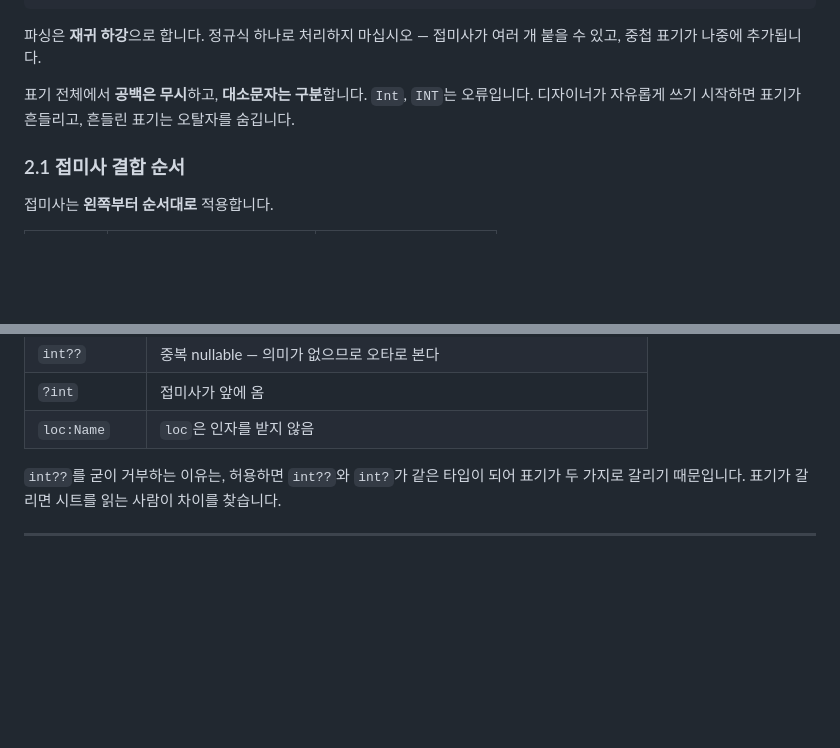
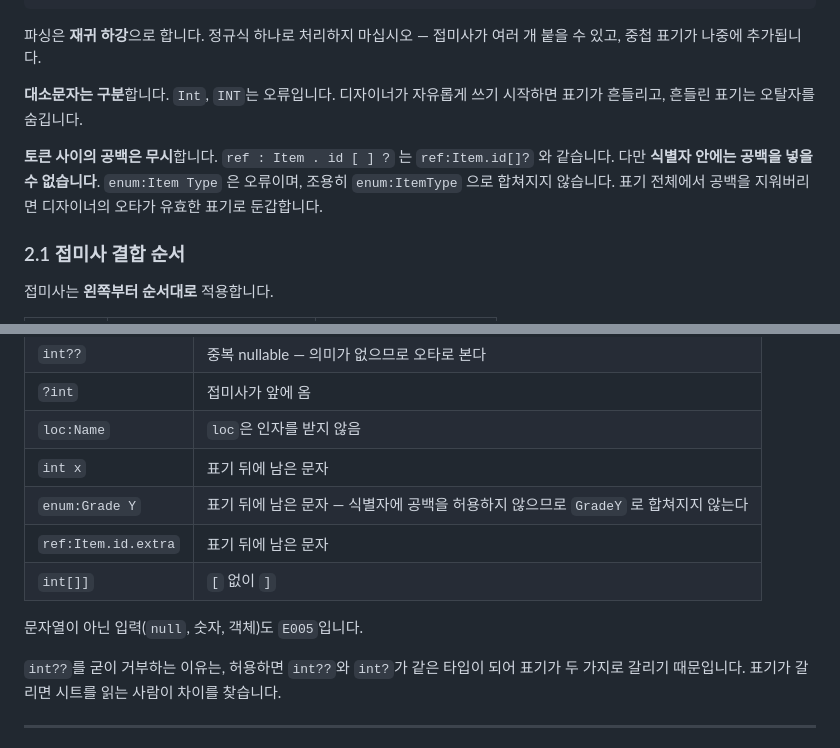
Before and after one commit to blackrabbitDeveloper/game-sheet-exporter, a Markdown page: docs/notation.md, 2 parts joined by grey strips. Rendered like a GitHub page; blank space fills up the shorter version.

Commit message:
docs(notation): 공백 규칙을 토큰 사이로 한정
테스트를 쓰다 발견했다. 표기 전체에서 공백을 무시한다는 문구를 문자 그대로
구현하면 enum:Grade Y 가 enum:GradeY 로 합쳐져 통과한다. 디자이너의 오타가
유효한 표기로 둔갑하는 것은 이 도구가 막아야 할 종류의 왜곡이다.

토큰 사이의 공백만 무시하고 식별자 안의 공백은 거부한다.
§7 거부 사례에 남은 문자 케이스 4종을 추가했다.

Co-Authored-By: Claude Opus 5 (1M context) <noreply@anthropic.com>
Claude-Session: https://claude.ai/code/session_01Fq9FzR98eXvUhZXLEtpzZ8

```diff
--- a/docs/notation.md
+++ b/docs/notation.md
@@ -36,8 +36,13 @@ identifier  = letter , { letter | digit | "_" } ;
 파싱은 **재귀 하강**으로 합니다. 정규식 하나로 처리하지 마십시오 — 접미사가 여러 개
 붙을 수 있고, 중첩 표기가 나중에 추가됩니다.
 
-표기 전체에서 **공백은 무시**하고, **대소문자는 구분**합니다. `Int`, `INT`는 오류입니다.
-디자이너가 자유롭게 쓰기 시작하면 표기가 흔들리고, 흔들린 표기는 오탈자를 숨깁니다.
+**대소문자는 구분**합니다. `Int`, `INT`는 오류입니다. 디자이너가 자유롭게 쓰기
+시작하면 표기가 흔들리고, 흔들린 표기는 오탈자를 숨깁니다.
+
+**토큰 사이의 공백은 무시**합니다. `ref : Item . id [ ] ?` 는 `ref:Item.id[]?` 와 같습니다.
+다만 **식별자 안에는 공백을 넣을 수 없습니다**. `enum:Item Type` 은 오류이며,
+조용히 `enum:ItemType` 으로 합쳐지지 않습니다. 표기 전체에서 공백을 지워버리면
+디자이너의 오타가 유효한 표기로 둔갑합니다.
 
 ### 2.1 접미사 결합 순서
 
@@ -252,6 +257,12 @@ C# 타입은 **대상 필드의 타입을 그대로** 따릅니다. `Item.id`가
 | `int??` | 중복 nullable — 의미가 없으므로 오타로 본다 |
 | `?int` | 접미사가 앞에 옴 |
 | `loc:Name` | `loc`은 인자를 받지 않음 |
+| `int x` | 표기 뒤에 남은 문자 |
+| `enum:Grade Y` | 표기 뒤에 남은 문자 — 식별자에 공백을 허용하지 않으므로 `GradeY` 로 합쳐지지 않는다 |
+| `ref:Item.id.extra` | 표기 뒤에 남은 문자 |
+| `int[]]` | `[` 없이 `]` |
+
+문자열이 아닌 입력(`null`, 숫자, 객체)도 `E005`입니다.
 
 `int??`를 굳이 거부하는 이유는, 허용하면 `int??`와 `int?`가 같은 타입이 되어
 표기가 두 가지로 갈리기 때문입니다. 표기가 갈리면 시트를 읽는 사람이 차이를 찾습니다.
```
